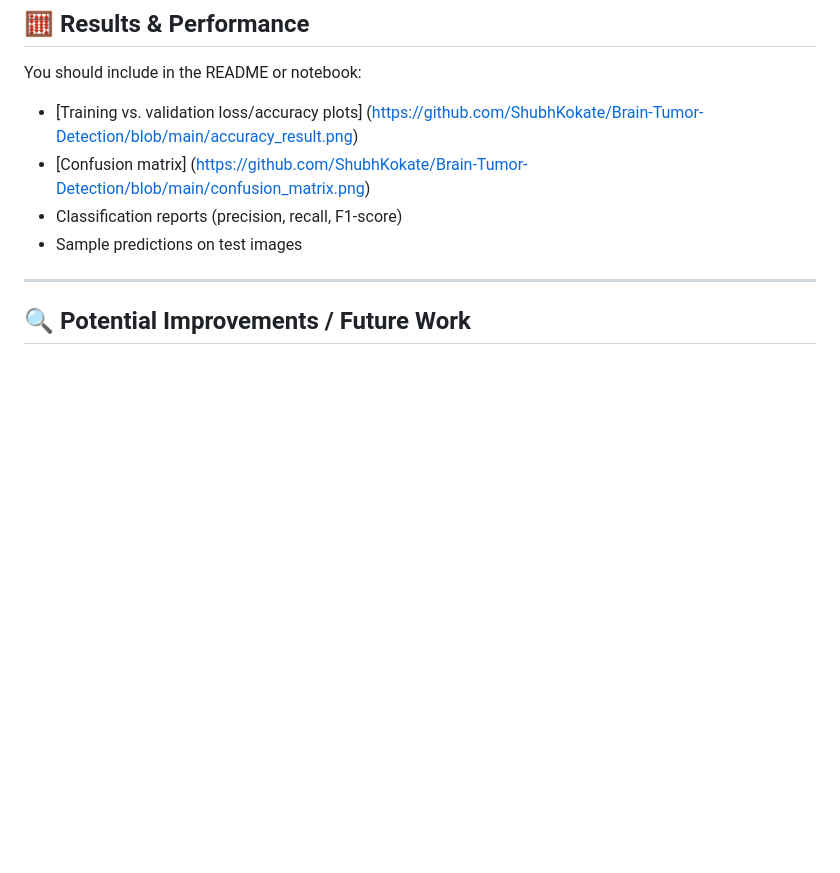
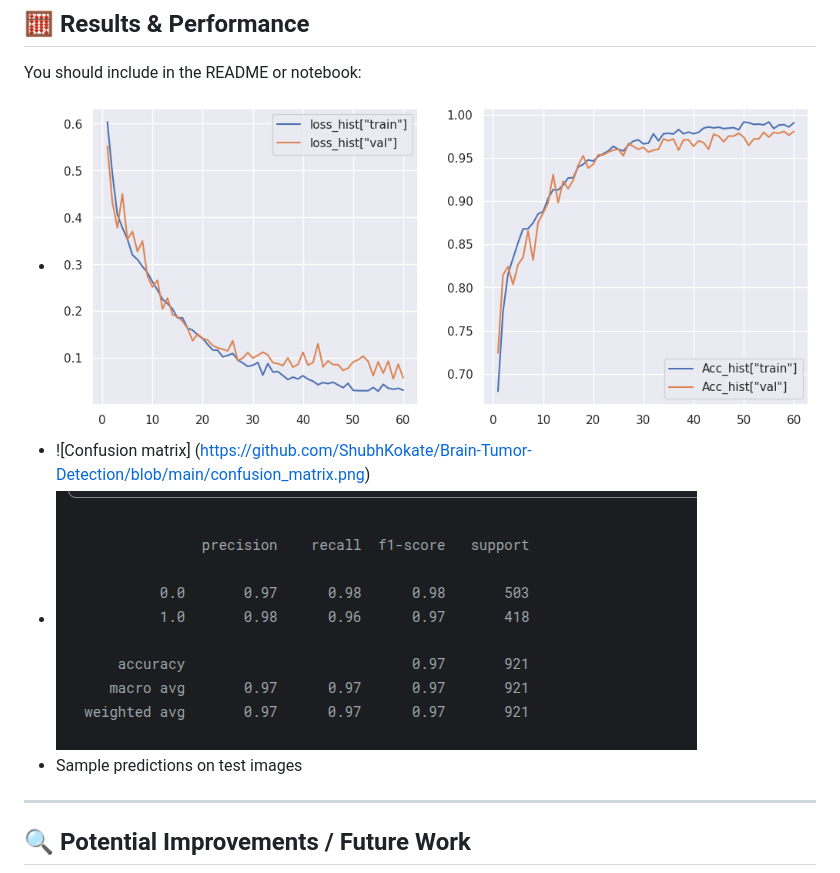
Before and after one commit to ShubhKokate/Brain-Tumor-Detection, a Markdown page: README.md, the part around the change. Rendered like a GitHub page; blank space fills up the shorter version.

```diff
--- a/README.md
+++ b/README.md
@@ -67,9 +67,9 @@ Typical dependencies include:
 ## 🧮 Results & Performance
 
 You should include in the README or notebook:
-- [Training vs. validation loss/accuracy plots] (https://github.com/ShubhKokate/Brain-Tumor-Detection/blob/main/accuracy_result.png)
-- [Confusion matrix]  (https://github.com/ShubhKokate/Brain-Tumor-Detection/blob/main/confusion_matrix.png)
-- Classification reports (precision, recall, F1-score)
+- ![Training vs. validation loss/accuracy plots](https://github.com/ShubhKokate/Brain-Tumor-Detection/blob/main/accuracy_result.png)
+- ![Confusion matrix] (https://github.com/ShubhKokate/Brain-Tumor-Detection/blob/main/confusion_matrix.png)
+- ![Classification reports (precision, recall, F1-score)](https://github.com/ShubhKokate/Brain-Tumor-Detection/blob/main/report.png)
 - Sample predictions on test images
 
 ---
```
